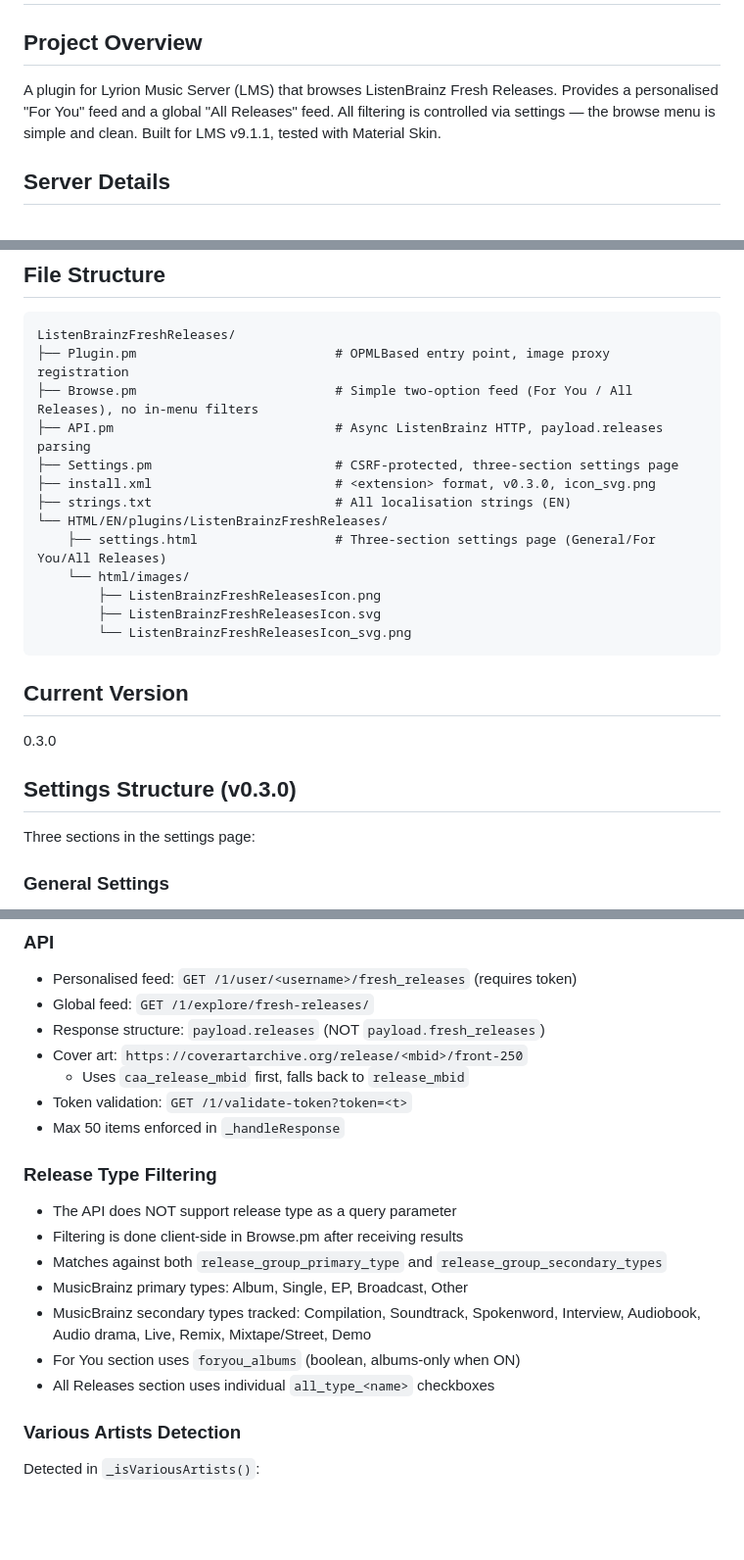
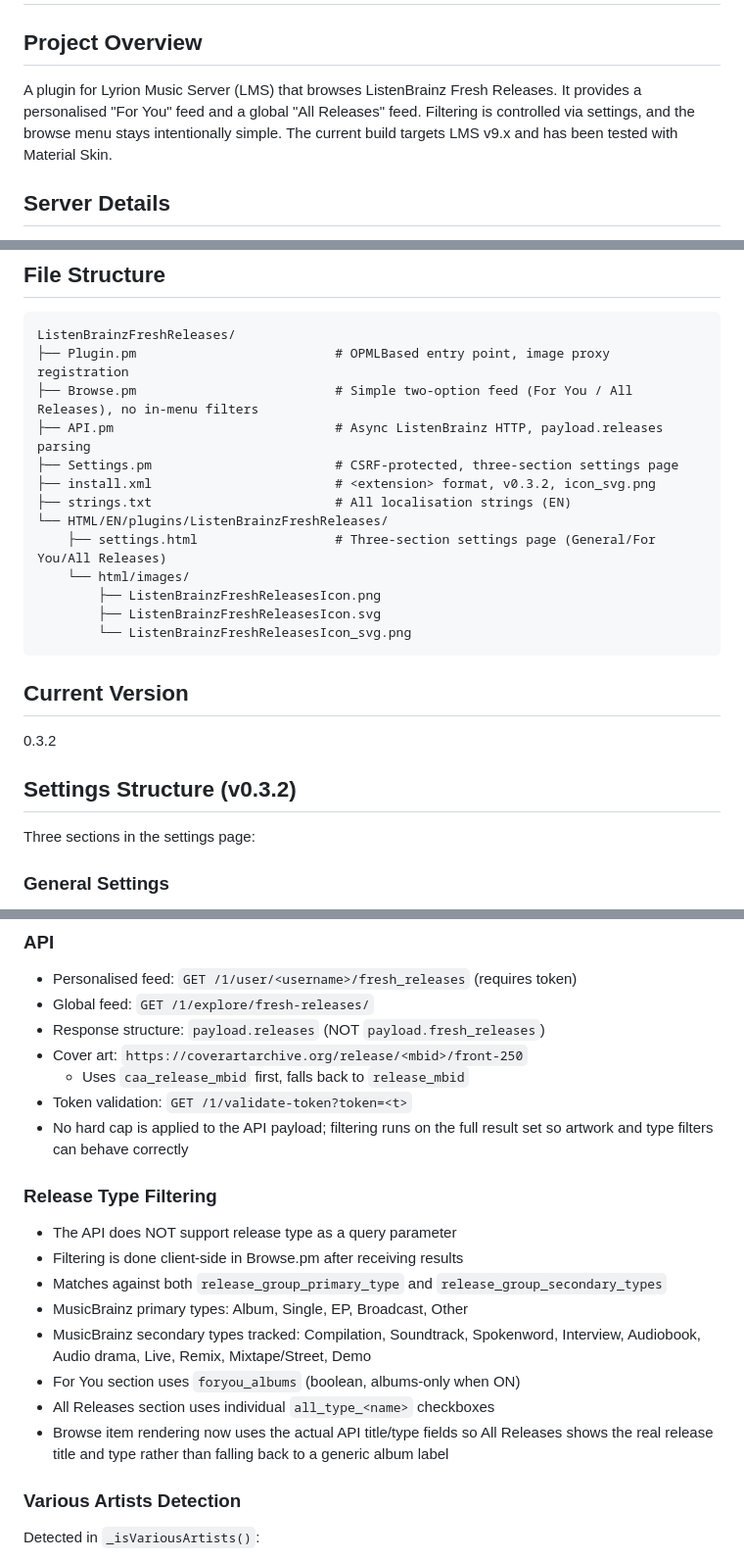
Before and after one commit to SimonArnold002/LMS-ListenBrainz-New-Releases, a Markdown page: CLAUDE.md, 3 parts joined by grey strips. Shown at 98% size. Rendered like a GitHub page; blank space fills up the shorter version.

Commit message:
Update project documentation

````diff
--- a/CLAUDE.md
+++ b/CLAUDE.md
@@ -1,7 +1,7 @@
 # ListenBrainz Fresh Releases — LMS Plugin
 
 ## Project Overview
-A plugin for Lyrion Music Server (LMS) that browses ListenBrainz Fresh Releases. Provides a personalised "For You" feed and a global "All Releases" feed. All filtering is controlled via settings — the browse menu is simple and clean. Built for LMS v9.1.1, tested with Material Skin.
+A plugin for Lyrion Music Server (LMS) that browses ListenBrainz Fresh Releases. It provides a personalised "For You" feed and a global "All Releases" feed. Filtering is controlled via settings, and the browse menu stays intentionally simple. The current build targets LMS v9.x and has been tested with Material Skin.
 
 ## Server Details
 - **LMS Server**: 192.168.1.234:9000
@@ -30,7 +30,7 @@ ListenBrainzFreshReleases/
 ├── Browse.pm                          # Simple two-option feed (For You / All Releases), no in-menu filters
 ├── API.pm                             # Async ListenBrainz HTTP, payload.releases parsing
 ├── Settings.pm                        # CSRF-protected, three-section settings page
-├── install.xml                        # <extension> format, v0.3.0, icon_svg.png
+├── install.xml                        # <extension> format, v0.3.2, icon_svg.png
 ├── strings.txt                        # All localisation strings (EN)
 └── HTML/EN/plugins/ListenBrainzFreshReleases/
     ├── settings.html                  # Three-section settings page (General/For You/All Releases)
@@ -41,9 +41,9 @@ ListenBrainzFreshReleases/
 ```
 
 ## Current Version
-0.3.0
+0.3.2
 
-## Settings Structure (v0.3.0)
+## Settings Structure (v0.3.2)
 
 Three sections in the settings page:
 
@@ -119,7 +119,7 @@ No in-menu filter sub-menus. All filtering driven entirely by settings prefs.
 - Cover art: `https://coverartarchive.org/release/<mbid>/front-250`
   - Uses `caa_release_mbid` first, falls back to `release_mbid`
 - Token validation: `GET /1/validate-token?token=<t>`
-- Max 50 items enforced in `_handleResponse`
+- No hard cap is applied to the API payload; filtering runs on the full result set so artwork and type filters can behave correctly
 
 ### Release Type Filtering
 - The API does NOT support release type as a query parameter
@@ -129,6 +129,7 @@ No in-menu filter sub-menus. All filtering driven entirely by settings prefs.
 - MusicBrainz secondary types tracked: Compilation, Soundtrack, Spokenword, Interview, Audiobook, Audio drama, Live, Remix, Mixtape/Street, Demo
 - For You section uses `foryou_albums` (boolean, albums-only when ON)
 - All Releases section uses individual `all_type_<name>` checkboxes
+- Browse item rendering now uses the actual API title/type fields so All Releases shows the real release title and type rather than falling back to a generic album label
 
 ### Various Artists Detection
 Detected in `_isVariousArtists()`:
````
Also changed, not shown: other parts of CLAUDE.md (+3 -1 lines).
